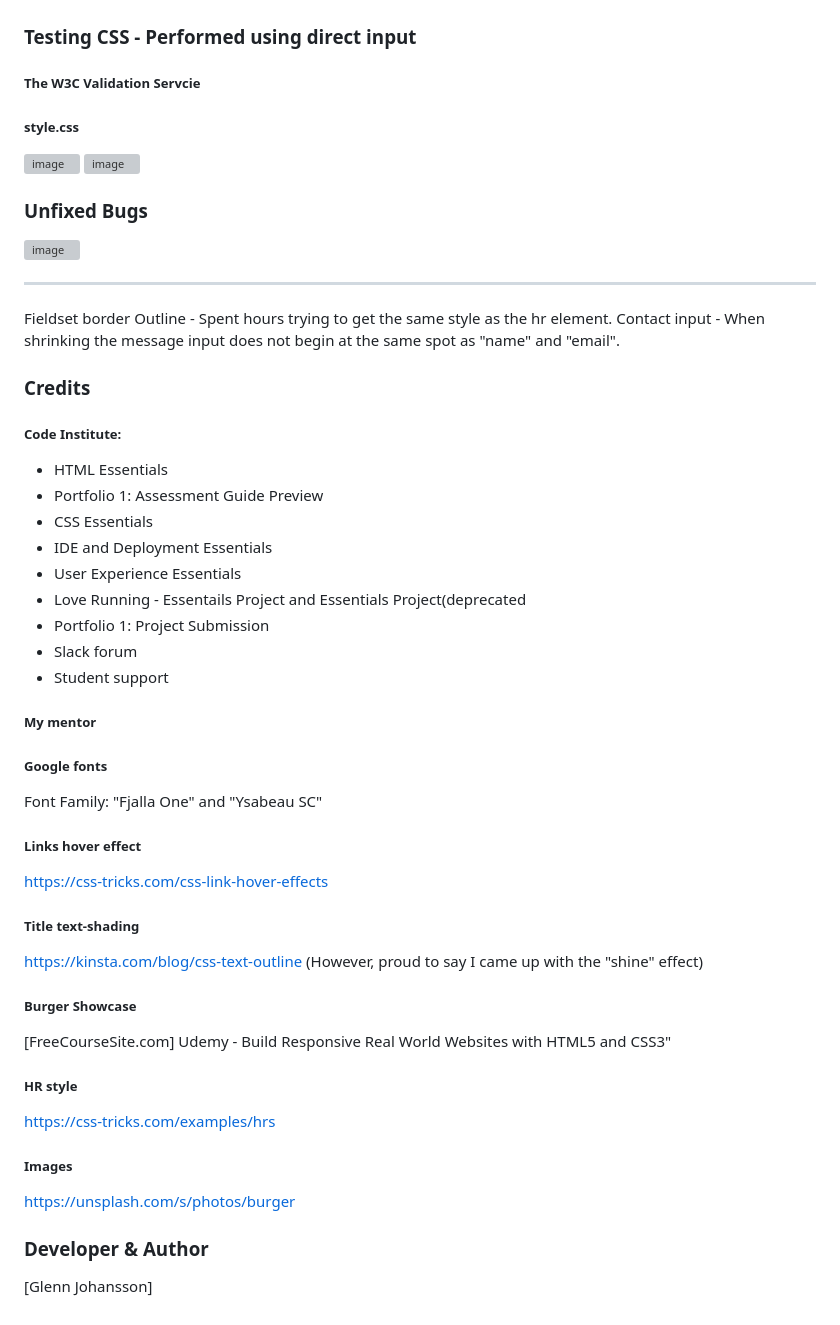
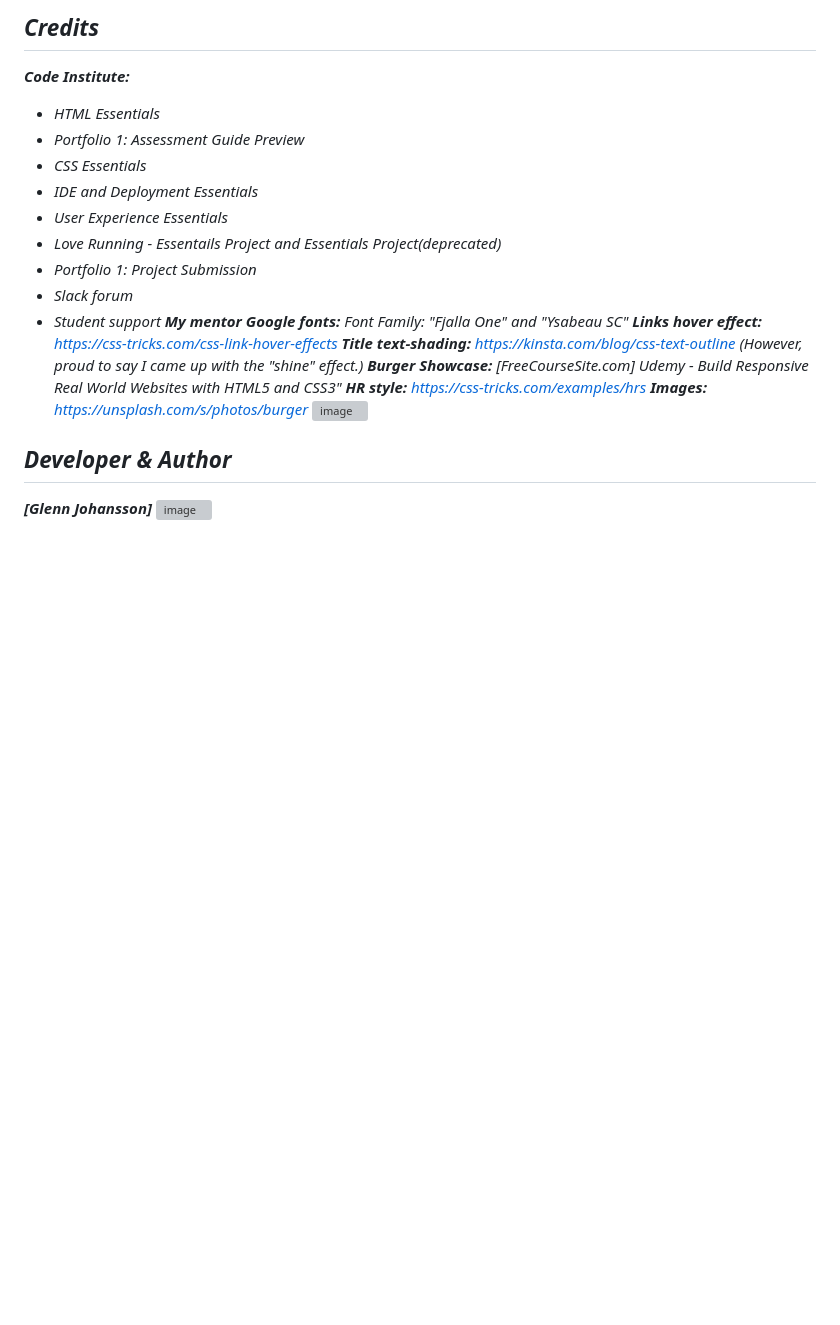
Before and after one commit to GlennJohansson85/p1-sassy_burgers, a Markdown page: README.md, the part around the change printed below. GitHub-like rendering; blank space fills up the shorter version; grey boxes are pictures that could not be loaded.

Commit message:
Update README.md
All update - testing left

```diff
--- a/README.md
+++ b/README.md
@@ -58,41 +78,30 @@ Maintaining visual consistency, all images feature a uniform outline in the same
 
+## ***Credits***
+***Code Institute:***
+ - *HTML Essentials*
+ - *Portfolio 1: Assessment Guide Preview*
+ - *CSS Essentials*
+ - *IDE and Deployment Essentials*
+ - *User Experience Essentials*
+ - *Love Running - Essentails Project and Essentials Project(deprecated)*
+ - *Portfolio 1: Project Submission*
+ - *Slack forum*
+ - *Student support*
+***My mentor***
+***Google fonts:***
+*Font Family: "Fjalla One" and "Ysabeau SC"*
+***Links hover effect:***
+*https://css-tricks.com/css-link-hover-effects*
+***Title text-shading:***
+*https://kinsta.com/blog/css-text-outline (However, proud to say I came up with the "shine" effect.)*
+***Burger Showcase:***
+*[FreeCourseSite.com] Udemy - Build Responsive Real World Websites with HTML5 and CSS3"*
+***HR style:***
+*https://css-tricks.com/examples/hrs*
+***Images:***
+*https://unsplash.com/s/photos/burger*
+![image](https://github.com/GlennJohansson85/p1-sassy_burgers/assets/139962883/23b2f6aa-884a-4e30-ba86-ae6169325d88)
 
-### Testing CSS - Performed using direct input
-##### The W3C Validation Servcie
-##### style.css
-![image](https://github.com/GlennJohansson85/p1-sassy_burgers/assets/139962883/782d3bf9-f44c-4149-90be-fd04e3838f68)
-![image](https://github.com/GlennJohansson85/p1-sassy_burgers/assets/139962883/6e2ddca1-824b-4fc5-b850-06ac180a7b8e)
-
-### Unfixed Bugs
-![image](https://github.com/GlennJohansson85/p1-sassy_burgers/assets/139962883/4c1f282c-64a1-4fbd-aa98-c800e52b4042)
-<hr>
-Fieldset border Outline - Spent hours trying to get the same style as the hr element.
-Contact input - When shrinking the message input does not begin at the same spot as "name" and "email".
-
-### Credits
-##### Code Institute:
- - HTML Essentials
- - Portfolio 1: Assessment Guide Preview
- - CSS Essentials
- - IDE and Deployment Essentials
- - User Experience Essentials
- - Love Running - Essentails Project and Essentials Project(deprecated
- - Portfolio 1: Project Submission
- - Slack forum
- - Student support
-##### My mentor
-##### Google fonts
-Font Family: "Fjalla One" and "Ysabeau SC"
-##### Links hover effect
-https://css-tricks.com/css-link-hover-effects
-##### Title text-shading
-https://kinsta.com/blog/css-text-outline (However, proud to say I came up with the "shine" effect)
-##### Burger Showcase
-[FreeCourseSite.com] Udemy - Build Responsive Real World Websites with HTML5 and CSS3"
-##### HR style
-https://css-tricks.com/examples/hrs
-##### Images
-https://unsplash.com/s/photos/burger
-
-### Developer & Author
-[Glenn Johansson]
+## ***Developer & Author***
+***[Glenn Johansson]***
+![image](https://github.com/GlennJohansson85/p1-sassy_burgers/assets/139962883/3240dc45-f3bd-4395-8ef1-23b443803e6e)
```
Also changed, not shown: other parts of README.md (+28 -8 lines).
